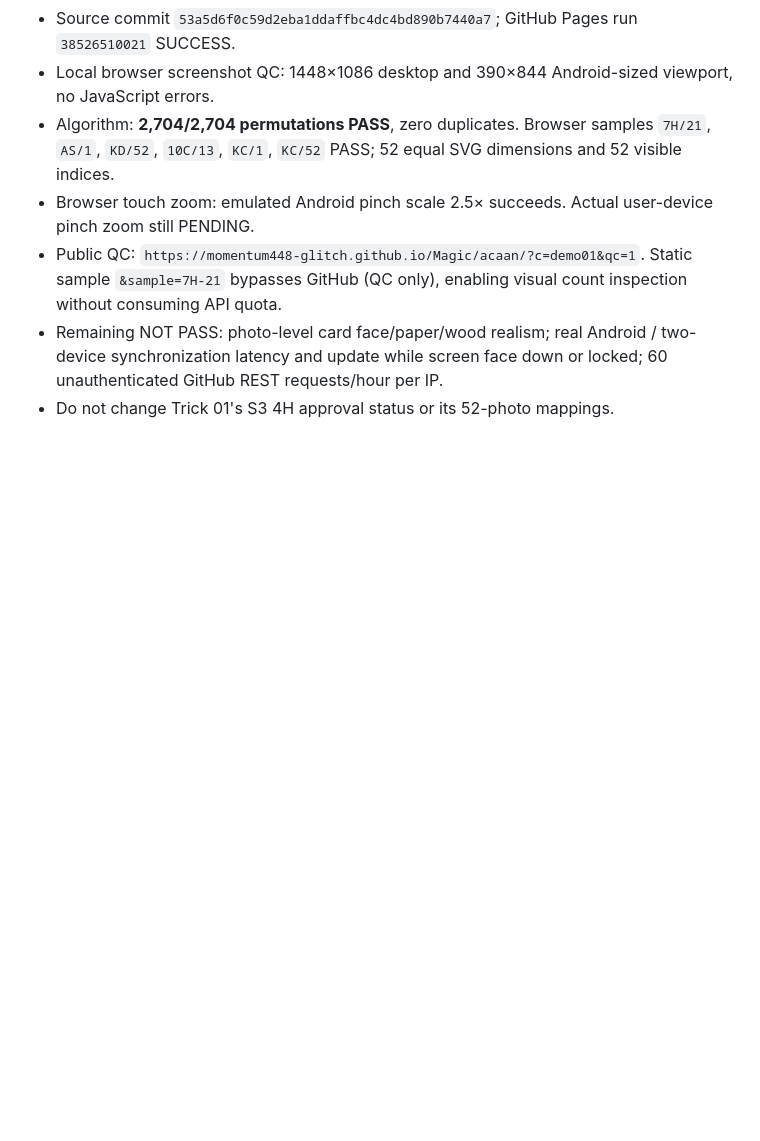
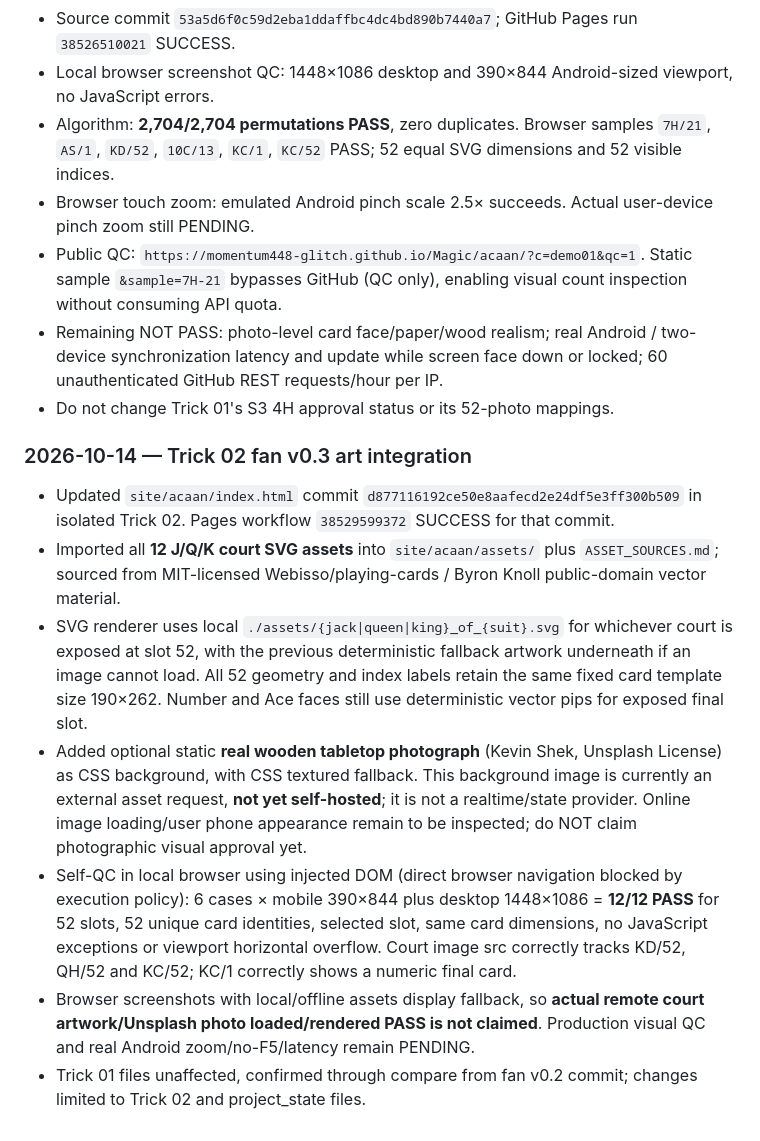
Before and after one commit to momentum448-glitch/Magic, a Markdown page: project_state/PROJECT_STAGE.md, the part around the change. Rendered like a GitHub page; blank space fills up the shorter version.

Commit message:
ACAAN v0.3: court card art and photographic wood QC milestone

```diff
--- a/project_state/PROJECT_STAGE.md
+++ b/project_state/PROJECT_STAGE.md
@@ -151,3 +151,14 @@ Status: **QC PROTOTYPE DEPLOYED — REAL-DEVICE QC PENDING** (2026-10-13).
 - Public QC: `https://momentum448-glitch.github.io/Magic/acaan/?c=demo01&qc=1`. Static sample `&sample=7H-21` bypasses GitHub (QC only), enabling visual count inspection without consuming API quota.
 - Remaining NOT PASS: photo-level card face/paper/wood realism; real Android / two-device synchronization latency and update while screen face down or locked; 60 unauthenticated GitHub REST requests/hour per IP.
 - Do not change Trick 01's S3 4H approval status or its 52-photo mappings.
+
+
+### 2026-10-14 — Trick 02 fan v0.3 art integration
+
+- Updated `site/acaan/index.html` commit `d877116192ce50e8aafecd2e24df5e3ff300b509` in isolated Trick 02. Pages workflow `38529599372` SUCCESS for that commit.
+- Imported all **12 J/Q/K court SVG assets** into `site/acaan/assets/` plus `ASSET_SOURCES.md`; sourced from MIT-licensed Webisso/playing-cards / Byron Knoll public-domain vector material.
+- SVG renderer uses local `./assets/{jack|queen|king}_of_{suit}.svg` for whichever court is exposed at slot 52, with the previous deterministic fallback artwork underneath if an image cannot load. All 52 geometry and index labels retain the same fixed card template size 190×262. Number and Ace faces still use deterministic vector pips for exposed final slot.
+- Added optional static **real wooden tabletop photograph** (Kevin Shek, Unsplash License) as CSS background, with CSS textured fallback. This background image is currently an external asset request, **not yet self-hosted**; it is not a realtime/state provider. Online image loading/user phone appearance remain to be inspected; do NOT claim photographic visual approval yet.
+- Self-QC in local browser using injected DOM (direct browser navigation blocked by execution policy): 6 cases × mobile 390×844 plus desktop 1448×1086 = **12/12 PASS** for 52 slots, 52 unique card identities, selected slot, same card dimensions, no JavaScript exceptions or viewport horizontal overflow. Court image src correctly tracks KD/52, QH/52 and KC/52; KC/1 correctly shows a numeric final card.
+- Browser screenshots with local/offline assets display fallback, so **actual remote court artwork/Unsplash photo loaded/rendered PASS is not claimed**. Production visual QC and real Android zoom/no-F5/latency remain PENDING.
+- Trick 01 files unaffected, confirmed through compare from fan v0.2 commit; changes limited to Trick 02 and project_state files.
```
